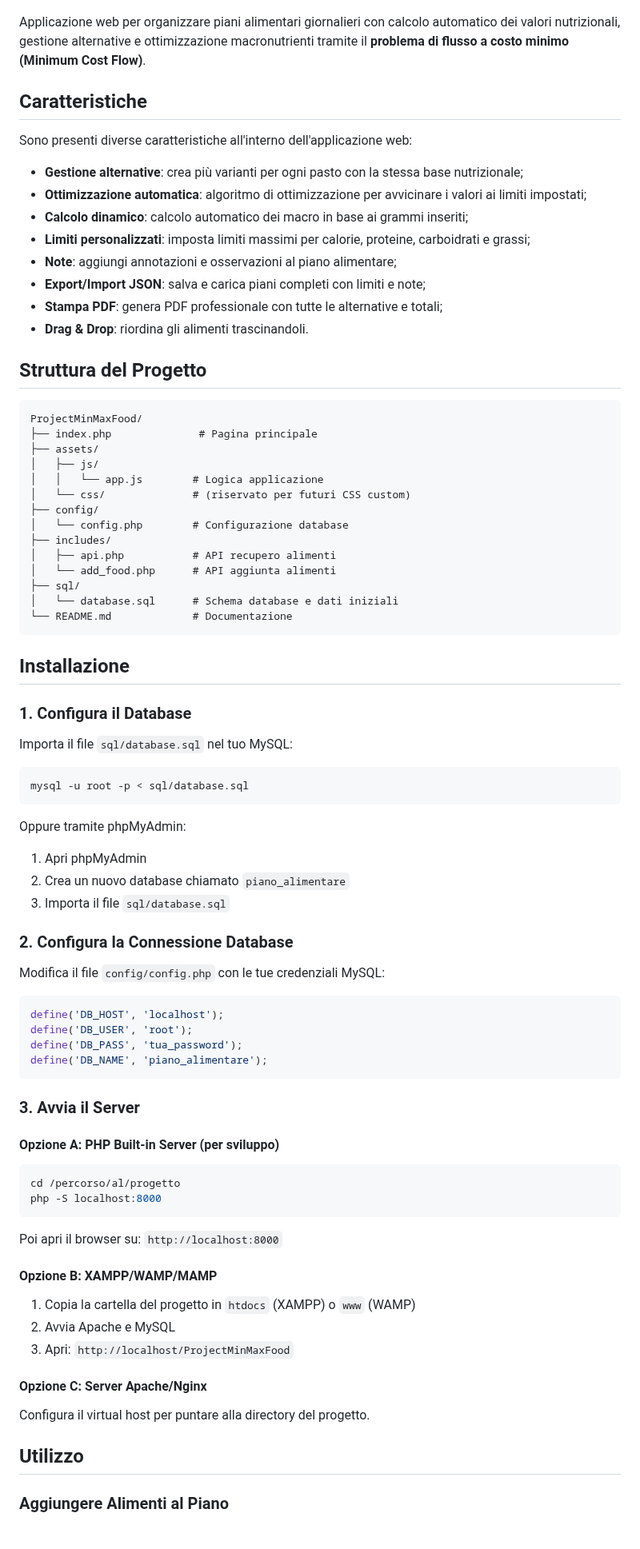
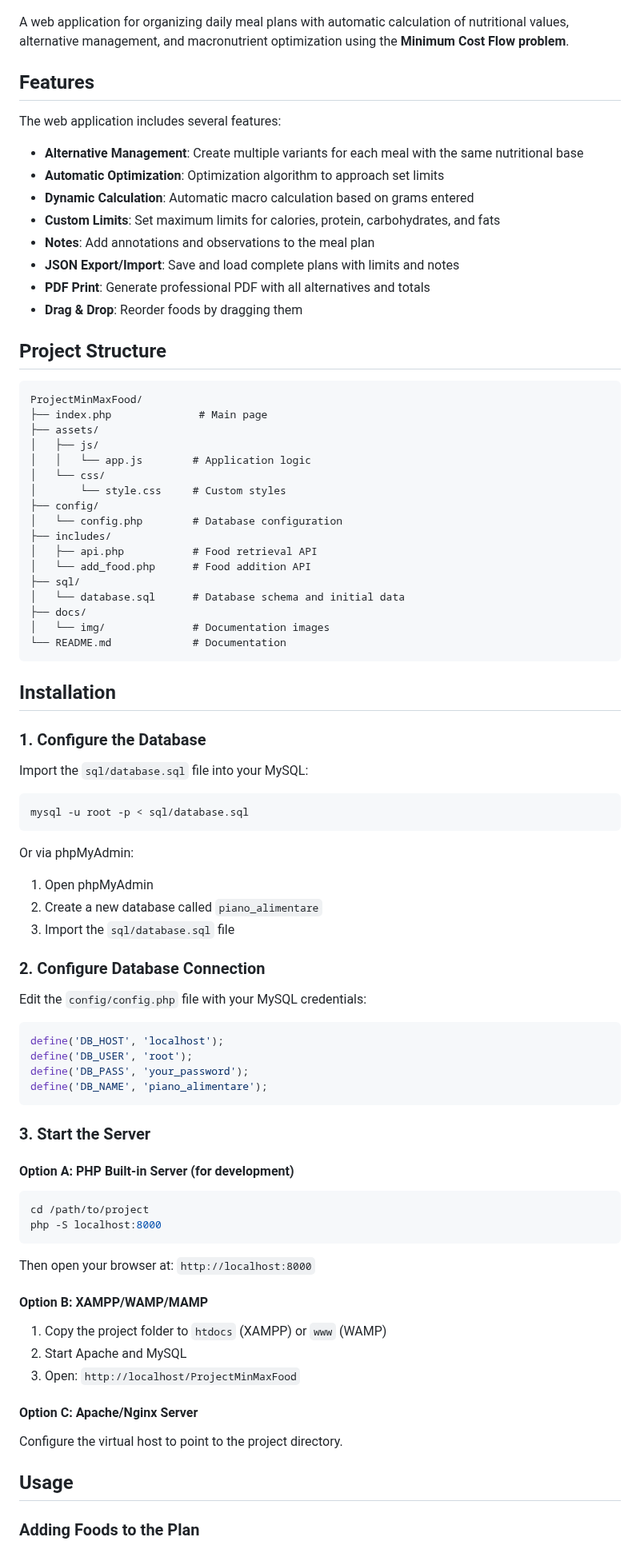
Before and after one commit to Cristian-Porco/Min-Max-Food, a Markdown page: README.md, the part around one of its changes. Shown at 80% size. Drawn GitHub-style.

Commit message:
Translate README sections to English
Updated README to translate sections from Italian to English and improve clarity.

````diff
--- a/README.md
+++ b/README.md
@@ -10,88 +10,91 @@
 
 ![Home Screen](docs/img/home_screen.png)
 
-Applicazione web per organizzare piani alimentari giornalieri con calcolo automatico dei valori nutrizionali, gestione alternative e ottimizzazione macronutrienti tramite il **problema di flusso a costo minimo (Minimum Cost Flow)**.
+A web application for organizing daily meal plans with automatic calculation of nutritional values, alternative management, and macronutrient optimization using the **Minimum Cost Flow problem**.
 
-## Caratteristiche
+## Features
 
-Sono presenti diverse caratteristiche all'interno dell'applicazione web:
+The web application includes several features:
 
-- **Gestione alternative**: crea più varianti per ogni pasto con la stessa base nutrizionale;
-- **Ottimizzazione automatica**: algoritmo di ottimizzazione per avvicinare i valori ai limiti impostati;
-- **Calcolo dinamico**: calcolo automatico dei macro in base ai grammi inseriti;
-- **Limiti personalizzati**: imposta limiti massimi per calorie, proteine, carboidrati e grassi;
-- **Note**: aggiungi annotazioni e osservazioni al piano alimentare;
-- **Export/Import JSON**: salva e carica piani completi con limiti e note;
-- **Stampa PDF**: genera PDF professionale con tutte le alternative e totali;
-- **Drag & Drop**: riordina gli alimenti trascinandoli.
+- **Alternative Management**: Create multiple variants for each meal with the same nutritional base
+- **Automatic Optimization**: Optimization algorithm to approach set limits
+- **Dynamic Calculation**: Automatic macro calculation based on grams entered
+- **Custom Limits**: Set maximum limits for calories, protein, carbohydrates, and fats
+- **Notes**: Add annotations and observations to the meal plan
+- **JSON Export/Import**: Save and load complete plans with limits and notes
+- **PDF Print**: Generate professional PDF with all alternatives and totals
+- **Drag & Drop**: Reorder foods by dragging them
 
-## Struttura del Progetto
+## Project Structure
 
 ```
 ProjectMinMaxFood/
-├── index.php              # Pagina principale
+├── index.php              # Main page
 ├── assets/
 │   ├── js/
-│   │   └── app.js        # Logica applicazione
-│   └── css/              # (riservato per futuri CSS custom)
+│   │   └── app.js        # Application logic
+│   └── css/
+│       └── style.css     # Custom styles
 ├── config/
-│   └── config.php        # Configurazione database
+│   └── config.php        # Database configuration
 ├── includes/
-│   ├── api.php           # API recupero alimenti
-│   └── add_food.php      # API aggiunta alimenti
+│   ├── api.php           # Food retrieval API
+│   └── add_food.php      # Food addition API
 ├── sql/
-│   └── database.sql      # Schema database e dati iniziali
-└── README.md             # Documentazione
+│   └── database.sql      # Database schema and initial data
+├── docs/
+│   └── img/              # Documentation images
+└── README.md             # Documentation
 ```
 
-## Installazione
+## Installation
 
-### 1. Configura il Database
+### 1. Configure the Database
 
-Importa il file `sql/database.sql` nel tuo MySQL:
+Import the `sql/database.sql` file into your MySQL:
 
 ```bash
 mysql -u root -p < sql/database.sql
 ```
 
-Oppure tramite phpMyAdmin:
-1. Apri phpMyAdmin
-2. Crea un nuovo database chiamato `piano_alimentare`
-3. Importa il file `sql/database.sql`
+Or via phpMyAdmin:
+1. Open phpMyAdmin
+2. Create a new database called `piano_alimentare`
+3. Import the `sql/database.sql` file
 
-### 2. Configura la Connessione Database
+### 2. Configure Database Connection
 
-Modifica il file `config/config.php` con le tue credenziali MySQL:
+Edit the `config/config.php` file with your MySQL credentials:
 
 ```php
 define('DB_HOST', 'localhost');
 define('DB_USER', 'root');
-define('DB_PASS', 'tua_password');
+define('DB_PASS', 'your_password');
 define('DB_NAME', 'piano_alimentare');
 ```
 
-### 3. Avvia il Server
+### 3. Start the Server
 
-#### Opzione A: PHP Built-in Server (per sviluppo)
+#### Option A: PHP Built-in Server (for development)
 
 ```bash
-cd /percorso/al/progetto
+cd /path/to/project
 php -S localhost:8000
 ```
 
-Poi apri il browser su: `http://localhost:8000`
+Then open your browser at: `http://localhost:8000`
 
-#### Opzione B: XAMPP/WAMP/MAMP
+#### Option B: XAMPP/WAMP/MAMP
 
-1. Copia la cartella del progetto in `htdocs` (XAMPP) o `www` (WAMP)
-2. Avvia Apache e MySQL
-3. Apri: `http://localhost/ProjectMinMaxFood`
+1. Copy the project folder to `htdocs` (XAMPP) or `www` (WAMP)
+2. Start Apache and MySQL
+3. Open: `http://localhost/ProjectMinMaxFood`
 
-#### Opzione C: Server Apache/Nginx
+#### Option C: Apache/Nginx Server
 
-Configura il virtual host per puntare alla directory del progetto.
+Configure the virtual host to point to the project directory.
 
-## Utilizzo
+## Usage
 
-### Aggiungere Alimenti al Piano
+### Adding Foods to the Plan
 
````
Also changed, not shown: other parts of README.md (+59 -70 lines).
